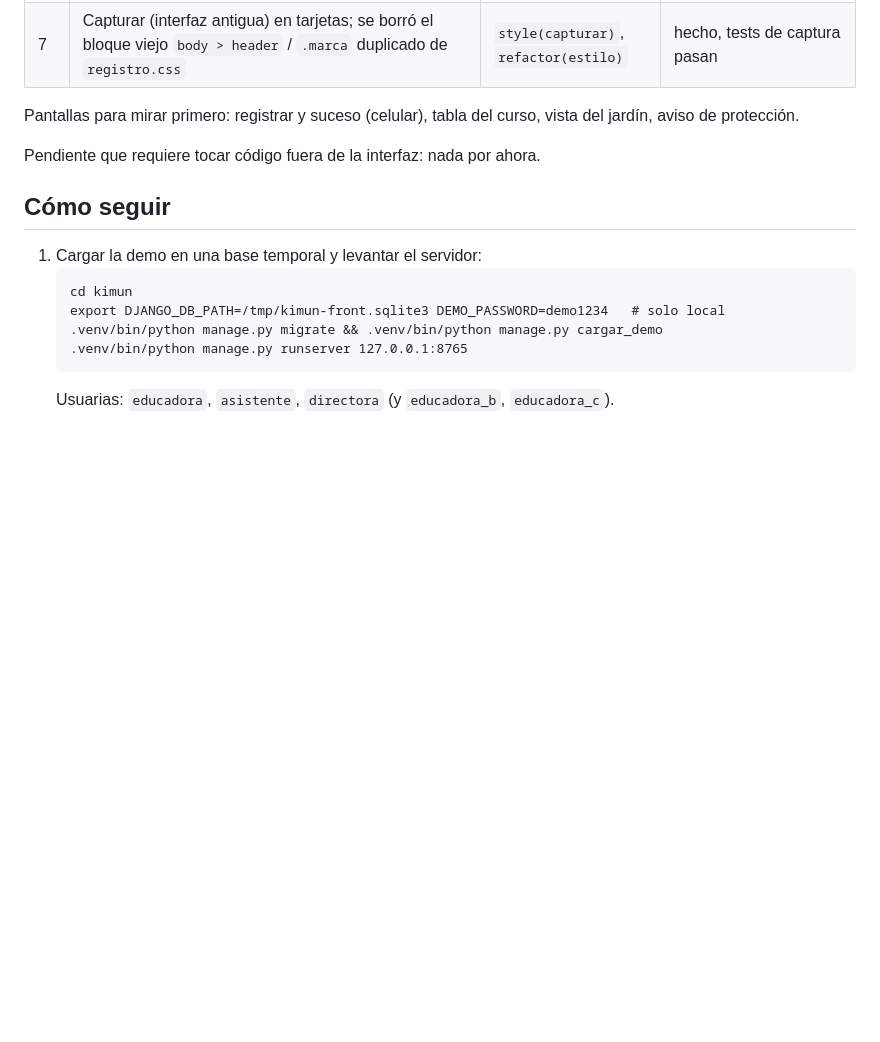
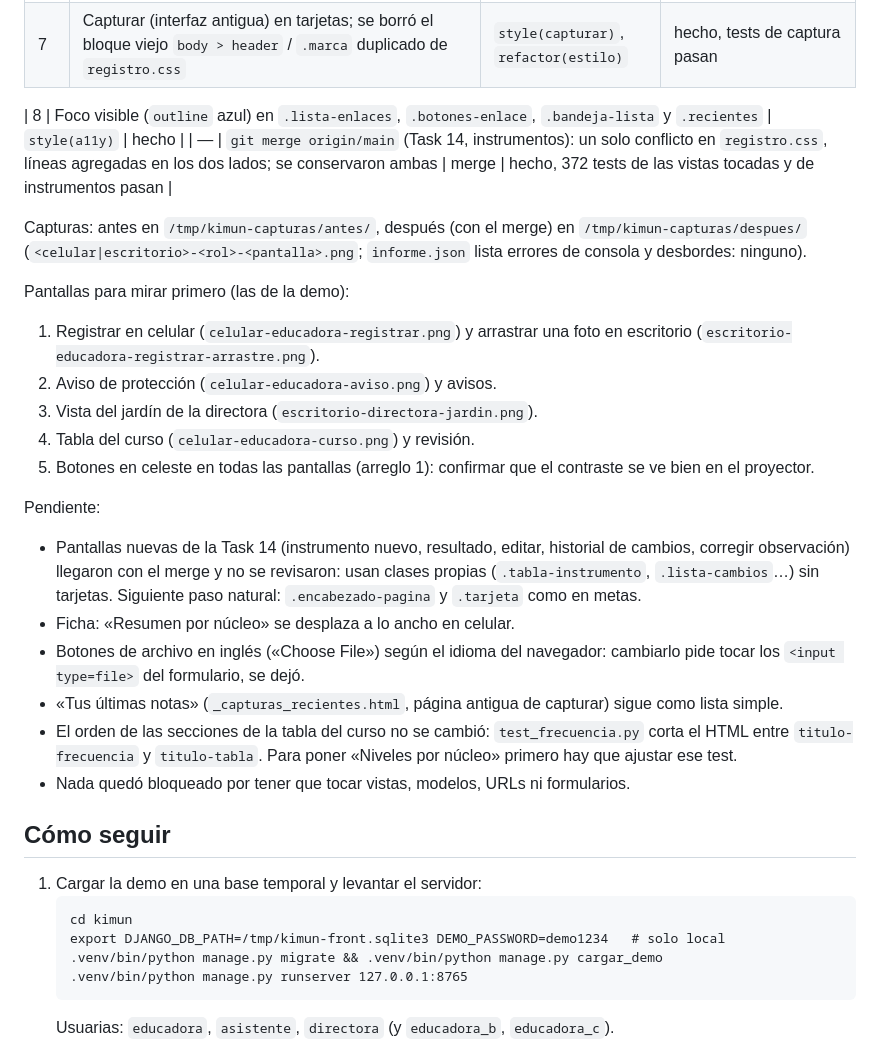
Before and after one commit to blu2718/bbc-aws-2026, a Markdown page: docs/diseno.md, the part around the change. GitHub-like rendering; blank space fills up the shorter version.

Commit message:
docs(diseno): estado final del pulido, merge con main y pendientes
Co-Authored-By: Claude Opus 5.5 <noreply@anthropic.com>

```diff
--- a/docs/diseno.md
+++ b/docs/diseno.md
@@ -167,9 +167,31 @@ Ordenado por impacto en la demo:
 | 6 | Títulos de revisión | `style(pantallas)` | hecho (junto con 5d) |
 | 7 | Capturar (interfaz antigua) en tarjetas; se borró el bloque viejo `body > header` / `.marca` duplicado de `registro.css` | `style(capturar)`, `refactor(estilo)` | hecho, tests de captura pasan |
 
-Pantallas para mirar primero: registrar y suceso (celular), tabla del curso, vista del jardín, aviso de protección.
+| 8 | Foco visible (`outline` azul) en `.lista-enlaces`, `.botones-enlace`, `.bandeja-lista` y `.recientes` | `style(a11y)` | hecho |
+| — | `git merge origin/main` (Task 14, instrumentos): un solo conflicto en `registro.css`, líneas agregadas en los dos lados; se conservaron ambas | merge | hecho, 372 tests de las vistas tocadas y de instrumentos pasan |
 
-Pendiente que requiere tocar código fuera de la interfaz: nada por ahora.
+Capturas: antes en `/tmp/kimun-capturas/antes/`, después (con el merge) en `/tmp/kimun-capturas/despues/`
+(`<celular|escritorio>-<rol>-<pantalla>.png`; `informe.json` lista errores de consola y desbordes: ninguno).
+
+Pantallas para mirar primero (las de la demo):
+1. Registrar en celular (`celular-educadora-registrar.png`) y arrastrar una foto en escritorio
+   (`escritorio-educadora-registrar-arrastre.png`).
+2. Aviso de protección (`celular-educadora-aviso.png`) y avisos.
+3. Vista del jardín de la directora (`escritorio-directora-jardin.png`).
+4. Tabla del curso (`celular-educadora-curso.png`) y revisión.
+5. Botones en celeste en todas las pantallas (arreglo 1): confirmar que el contraste se ve bien en el proyector.
+
+Pendiente:
+- Pantallas nuevas de la Task 14 (instrumento nuevo, resultado, editar, historial de cambios, corregir
+  observación) llegaron con el merge y no se revisaron: usan clases propias (`.tabla-instrumento`,
+  `.lista-cambios`…) sin tarjetas. Siguiente paso natural: `.encabezado-pagina` y `.tarjeta` como en metas.
+- Ficha: «Resumen por núcleo» se desplaza a lo ancho en celular.
+- Botones de archivo en inglés («Choose File») según el idioma del navegador: cambiarlo pide tocar los
+  `<input type=file>` del formulario, se dejó.
+- «Tus últimas notas» (`_capturas_recientes.html`, página antigua de capturar) sigue como lista simple.
+- El orden de las secciones de la tabla del curso no se cambió: `test_frecuencia.py` corta el HTML entre
+  `titulo-frecuencia` y `titulo-tabla`. Para poner «Niveles por núcleo» primero hay que ajustar ese test.
+- Nada quedó bloqueado por tener que tocar vistas, modelos, URLs ni formularios.
 
 ## Cómo seguir
 
```
